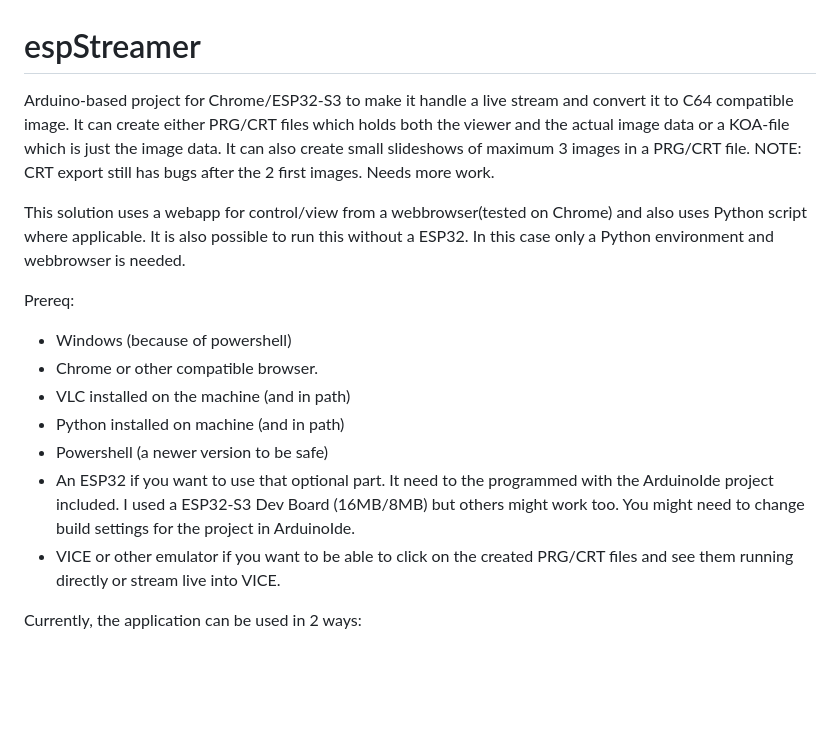
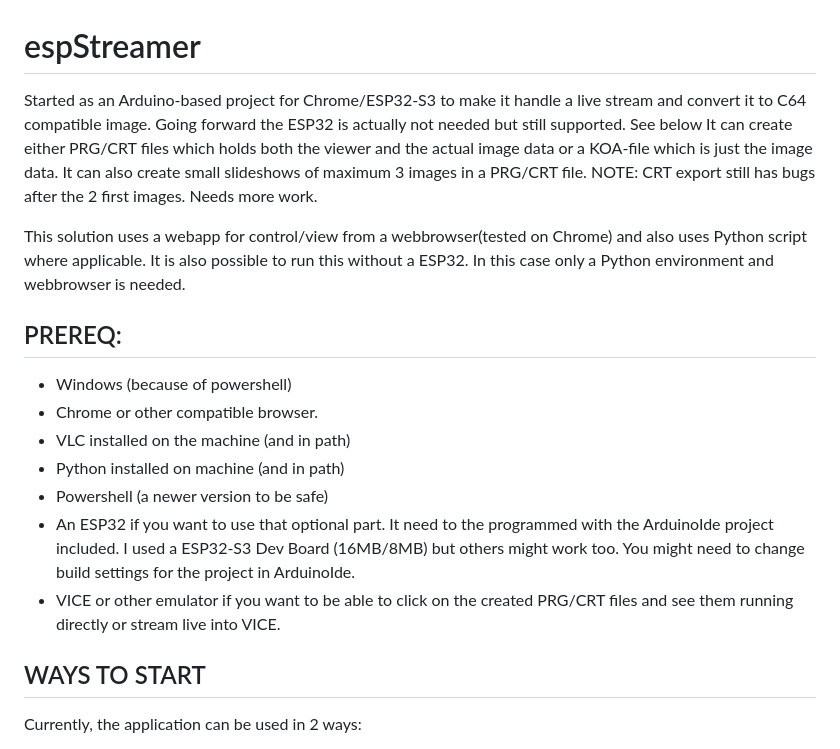
Before and after one commit to mwedmark/espStreamer, a Markdown page: README.md, the part around the change. GitHub-like rendering; blank space fills up the shorter version.

Commit message:
Enhance README with project overview and requirements
Updated the README to clarify project details and prerequisites.

```diff
--- a/README.md
+++ b/README.md
@@ -1,5 +1,6 @@
 # espStreamer
-Arduino-based project for Chrome/ESP32-S3 to make it handle a live stream and convert it to C64 compatible image.
+Started as an Arduino-based project for Chrome/ESP32-S3 to make it handle a live stream and convert it to C64 compatible image.
+Going forward the ESP32 is actually not needed but still supported. See below
 It can create either PRG/CRT files which holds both the viewer and the actual image data or a KOA-file which is just the image data.
 It can also create small slideshows of maximum 3 images in a PRG/CRT file.
 NOTE: CRT export still has bugs after the 2 first images. Needs more work.
@@ -7,7 +8,7 @@ NOTE: CRT export still has bugs after the 2 first images. Needs more work.
 This solution uses a webapp for control/view from a webbrowser(tested on Chrome) and also uses Python script where applicable.
 It is also possible to run this without a ESP32. In this case only a Python environment and webbrowser is needed.
 
-Prereq:
+## PREREQ:
 - Windows (because of powershell)
 - Chrome or other compatible browser.
 - VLC installed on the machine (and in path)
@@ -17,6 +18,7 @@ Prereq:
   You might need to change build settings for the project in ArduinoIde.
 - VICE or other emulator if you want to be able to click on the created PRG/CRT files and see them running directly or stream live into VICE.
 
+## WAYS TO START
 Currently, the application can be used in 2 ways:
 - Running Partly on ESP32, pontially closer to C64. End goal is to have it fully running on ESP32 for mobility, like a cartridge or plug-in device.
 - Running fully in Chrome on a PC/Mac/Linux device. This is optimal for performace. A Proxy written in Python is used.
```
